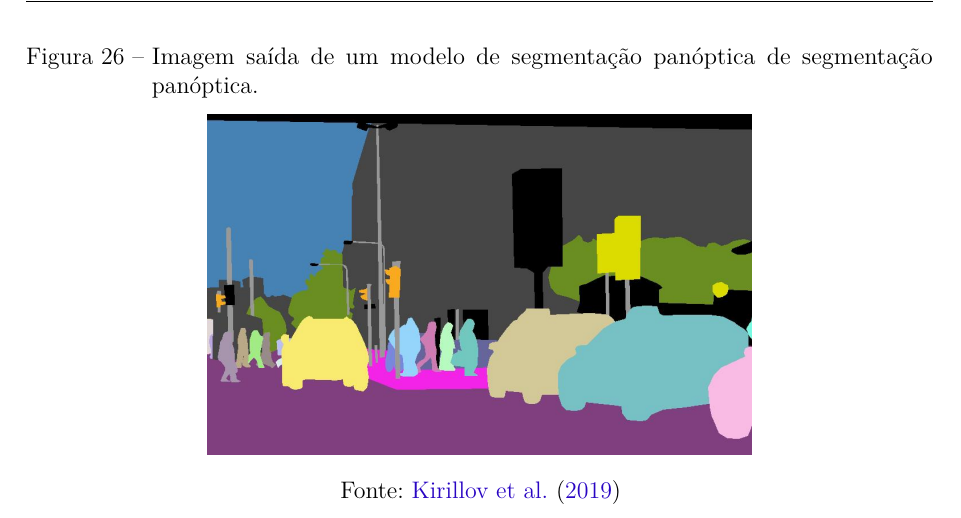
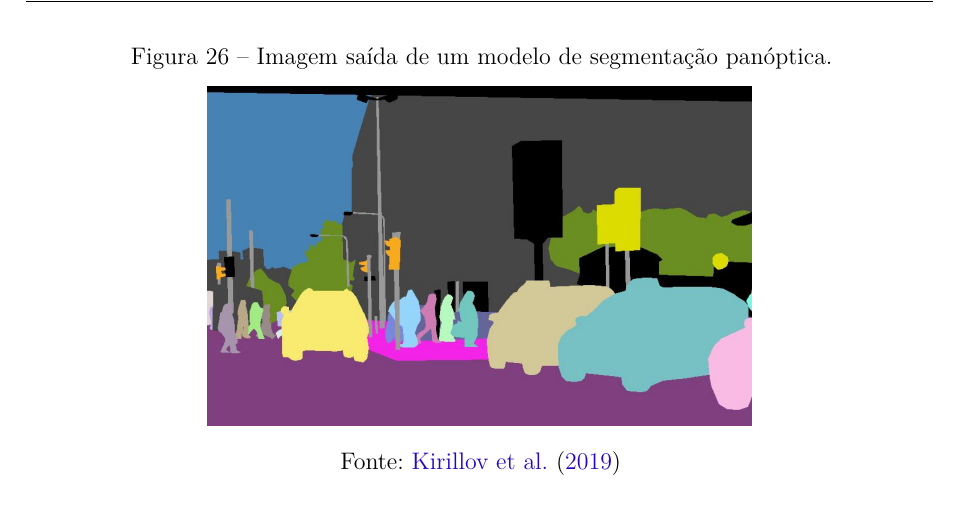
Before and after one commit to Lds20k/senac-tcc, a LaTeX thesis (latex/main.tex, which reads latex/proposta.tex): part of page 52 of 77, cut so that both start at the same text. Compiled offline with pdfLaTeX.

Commit message:
fix: figura proposta

```diff
--- a/latex/proposta.tex
+++ b/latex/proposta.tex
@@ -16,7 +16,7 @@ No resultado apenas será identificado os pixeis de classes contidas nos conjunt
 
 \begin{figure}[!ht]
 	\centering
-    \caption{Imagem saída de um modelo de segmentação panóptica de segmentação panóptica.}
+    \caption{Imagem saída de um modelo de segmentação panóptica.}
 	\includegraphics[width=0.6\textwidth]{figures/segmantations_2.png}
     \legend{Fonte: \citeonline{kirillov2019panoptic}}
 	\label{fig:segmantations_2}
```
